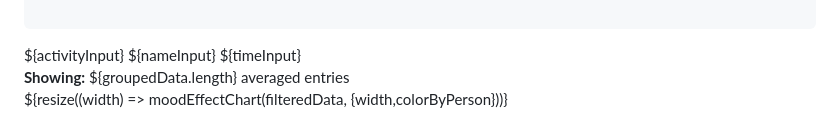
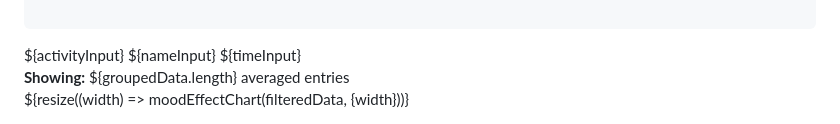
Before and after one commit to AustinJSimmons/482FinalDashboard, a Markdown page: src/JackVisual.md, the part around the change. GitHub-like rendering.

Commit message:
Fix moodEffectChart function call parameters

```diff
--- a/src/JackVisual.md
+++ b/src/JackVisual.md
@@ -147,6 +147,6 @@ y: {
 
   <div class='card grid-colspan-2'>
     ${resize((width) =>
-      moodEffectChart(filteredData, {width,colorByPerson}))}
+      moodEffectChart(filteredData, {width}))}
   </div>
 </div>
```
